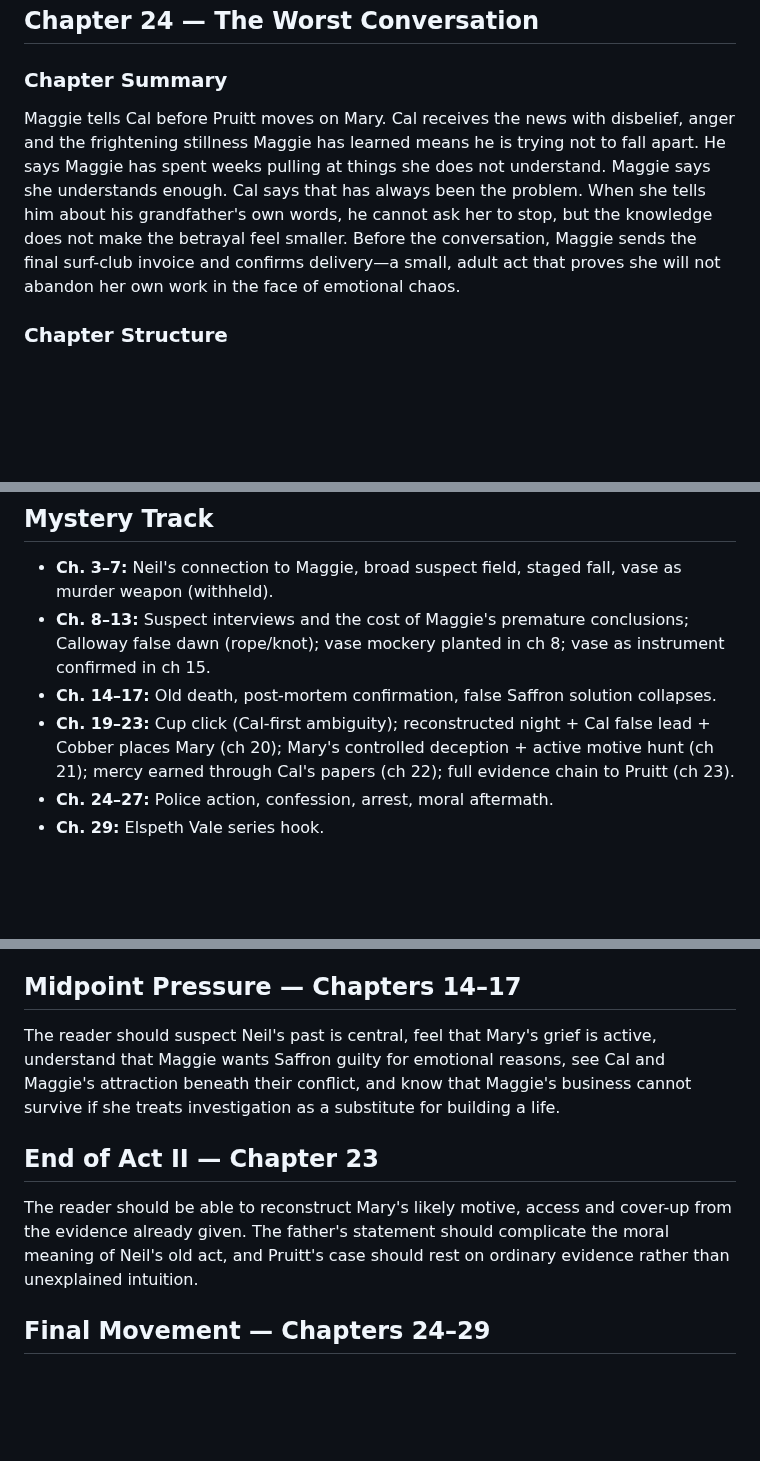
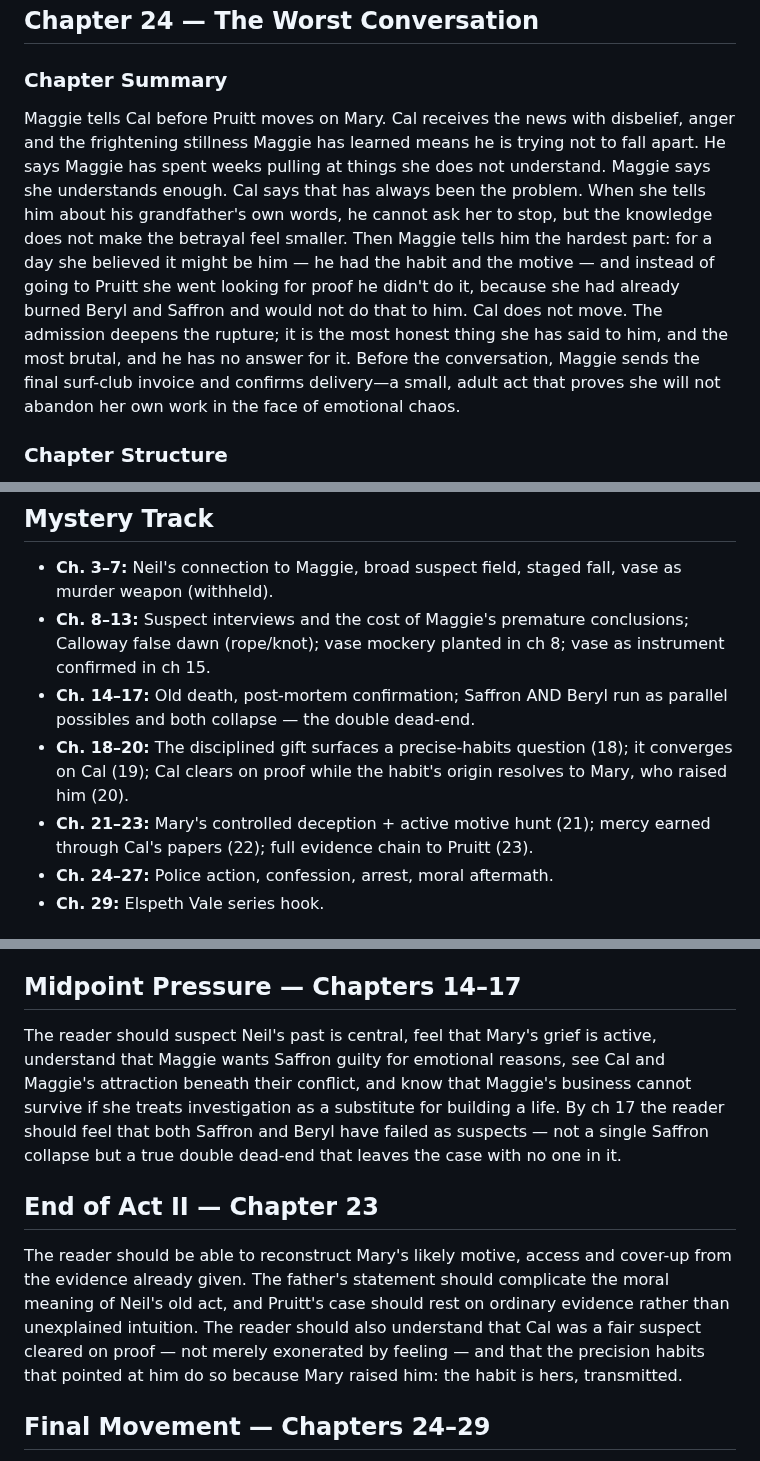
Before and after one commit to bkoh957/penny, a Markdown page: input/book-01/outline.md, 3 parts joined by grey strips. GitHub-like rendering; blank space fills up the shorter version.

Commit message:
plan(book-01): outline — ch24 suspicion admission + track-map/drafting-check consistency

```diff
--- a/input/book-01/outline.md
+++ b/input/book-01/outline.md
@@ -542,7 +542,7 @@ Maggie goes to Pruitt with everything: the reconstructed evening (Beryl, Faye, C
 ## Chapter 24 — The Worst Conversation
 
 ### Chapter Summary
-Maggie tells Cal before Pruitt moves on Mary. Cal receives the news with disbelief, anger and the frightening stillness Maggie has learned means he is trying not to fall apart. He says Maggie has spent weeks pulling at things she does not understand. Maggie says she understands enough. Cal says that has always been the problem. When she tells him about his grandfather's own words, he cannot ask her to stop, but the knowledge does not make the betrayal feel smaller. Before the conversation, Maggie sends the final surf-club invoice and confirms delivery—a small, adult act that proves she will not abandon her own work in the face of emotional chaos.
+Maggie tells Cal before Pruitt moves on Mary. Cal receives the news with disbelief, anger and the frightening stillness Maggie has learned means he is trying not to fall apart. He says Maggie has spent weeks pulling at things she does not understand. Maggie says she understands enough. Cal says that has always been the problem. When she tells him about his grandfather's own words, he cannot ask her to stop, but the knowledge does not make the betrayal feel smaller. Then Maggie tells him the hardest part: for a day she believed it might be him — he had the habit and the motive — and instead of going to Pruitt she went looking for proof he didn't do it, because she had already burned Beryl and Saffron and would not do that to him. Cal does not move. The admission deepens the rupture; it is the most honest thing she has said to him, and the most brutal, and he has no answer for it. Before the conversation, Maggie sends the final surf-club invoice and confirms delivery—a small, adult act that proves she will not abandon her own work in the face of emotional chaos.
 
 ### Chapter Structure
 - **Start / Desire:** Maggie wants to protect Cal from learning through police action or town gossip.
@@ -665,8 +665,9 @@ Late November brings returning tourists, longer light and a studio that finally
 
 - **Ch. 3–7:** Neil's connection to Maggie, broad suspect field, staged fall, vase as murder weapon (withheld).
 - **Ch. 8–13:** Suspect interviews and the cost of Maggie's premature conclusions; Calloway false dawn (rope/knot); vase mockery planted in ch 8; vase as instrument confirmed in ch 15.
-- **Ch. 14–17:** Old death, post-mortem confirmation, false Saffron solution collapses.
-- **Ch. 19–23:** Cup click (Cal-first ambiguity); reconstructed night + Cal false lead + Cobber places Mary (ch 20); Mary's controlled deception + active motive hunt (ch 21); mercy earned through Cal's papers (ch 22); full evidence chain to Pruitt (ch 23).
+- **Ch. 14–17:** Old death, post-mortem confirmation; Saffron AND Beryl run as parallel possibles and both collapse — the double dead-end.
+- **Ch. 18–20:** The disciplined gift surfaces a precise-habits question (18); it converges on Cal (19); Cal clears on proof while the habit's origin resolves to Mary, who raised him (20).
+- **Ch. 21–23:** Mary's controlled deception + active motive hunt (21); mercy earned through Cal's papers (22); full evidence chain to Pruitt (23).
 - **Ch. 24–27:** Police action, confession, arrest, moral aftermath.
 - **Ch. 29:** Elspeth Vale series hook.
 
@@ -704,11 +705,11 @@ The reader should understand that Neil's death is suspicious; Maggie has a real
 
 ## Midpoint Pressure — Chapters 14–17
 
-The reader should suspect Neil's past is central, feel that Mary's grief is active, understand that Maggie wants Saffron guilty for emotional reasons, see Cal and Maggie's attraction beneath their conflict, and know that Maggie's business cannot survive if she treats investigation as a substitute for building a life.
+The reader should suspect Neil's past is central, feel that Mary's grief is active, understand that Maggie wants Saffron guilty for emotional reasons, see Cal and Maggie's attraction beneath their conflict, and know that Maggie's business cannot survive if she treats investigation as a substitute for building a life. By ch 17 the reader should feel that both Saffron and Beryl have failed as suspects — not a single Saffron collapse but a true double dead-end that leaves the case with no one in it.
 
 ## End of Act II — Chapter 23
 
-The reader should be able to reconstruct Mary's likely motive, access and cover-up from the evidence already given. The father's statement should complicate the moral meaning of Neil's old act, and Pruitt's case should rest on ordinary evidence rather than unexplained intuition.
+The reader should be able to reconstruct Mary's likely motive, access and cover-up from the evidence already given. The father's statement should complicate the moral meaning of Neil's old act, and Pruitt's case should rest on ordinary evidence rather than unexplained intuition. The reader should also understand that Cal was a fair suspect cleared on proof — not merely exonerated by feeling — and that the precision habits that pointed at him do so because Mary raised him: the habit is hers, transmitted.
 
 ## Final Movement — Chapters 24–29
 
```
Also changed, not shown: other parts of input/book-01/outline.md (+2 -2 lines).
